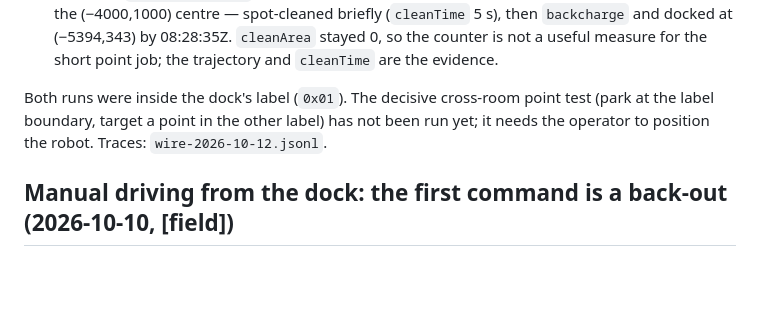
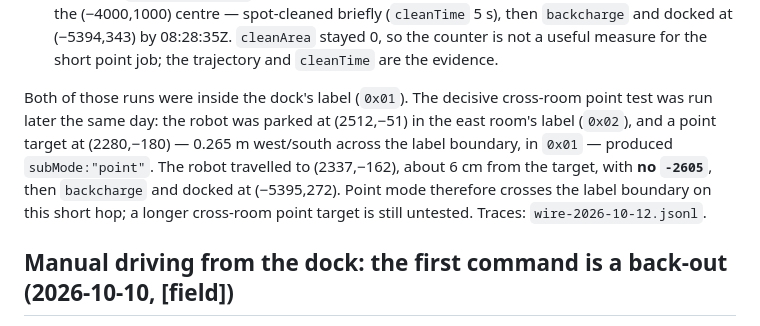
Before and after one commit to inequation/noobscenic, a Markdown page: doc/reverse-engineering/FIELD_NOTES.md, the part around the change. Rendered like a GitHub page; blank space fills up the shorter version.

Commit message:
Cross-room point hop reaches the other label
Parked in the east room's label 0x02, a mode:point target 0.265 m across the boundary in label 0x01 was reached within about 6 cm with no -2605 before the robot docked. Point mode crosses the label boundary on this short hop; longer cross-room targets remain untested.

```diff
--- a/doc/reverse-engineering/FIELD_NOTES.md
+++ b/doc/reverse-engineering/FIELD_NOTES.md
@@ -369,9 +369,14 @@ result is unambiguous.
   `cleanArea` stayed 0, so the counter is not a useful measure for the short point job;
   the trajectory and `cleanTime` are the evidence.
 
-Both runs were inside the dock's label (`0x01`). The decisive cross-room point test
-(park at the label boundary, target a point in the other label) has not been run yet;
-it needs the operator to position the robot. Traces: `wire-2026-10-12.jsonl`.
+Both of those runs were inside the dock's label (`0x01`). The decisive cross-room
+point test was run later the same day: the robot was parked at (2512,−51) in the east
+room's label (`0x02`), and a point target at (2280,−180) — 0.265 m west/south across
+the label boundary, in `0x01` — produced `subMode:"point"`. The robot travelled to
+(2337,−162), about 6 cm from the target, with **no `-2605`**, then `backcharge` and
+docked at (−5395,272). Point mode therefore crosses the label boundary on this short
+hop; a longer cross-room point target is still untested. Traces:
+`wire-2026-10-12.jsonl`.
 
 ## Manual driving from the dock: the first command is a back-out (2026-10-10, [field])
 
```
